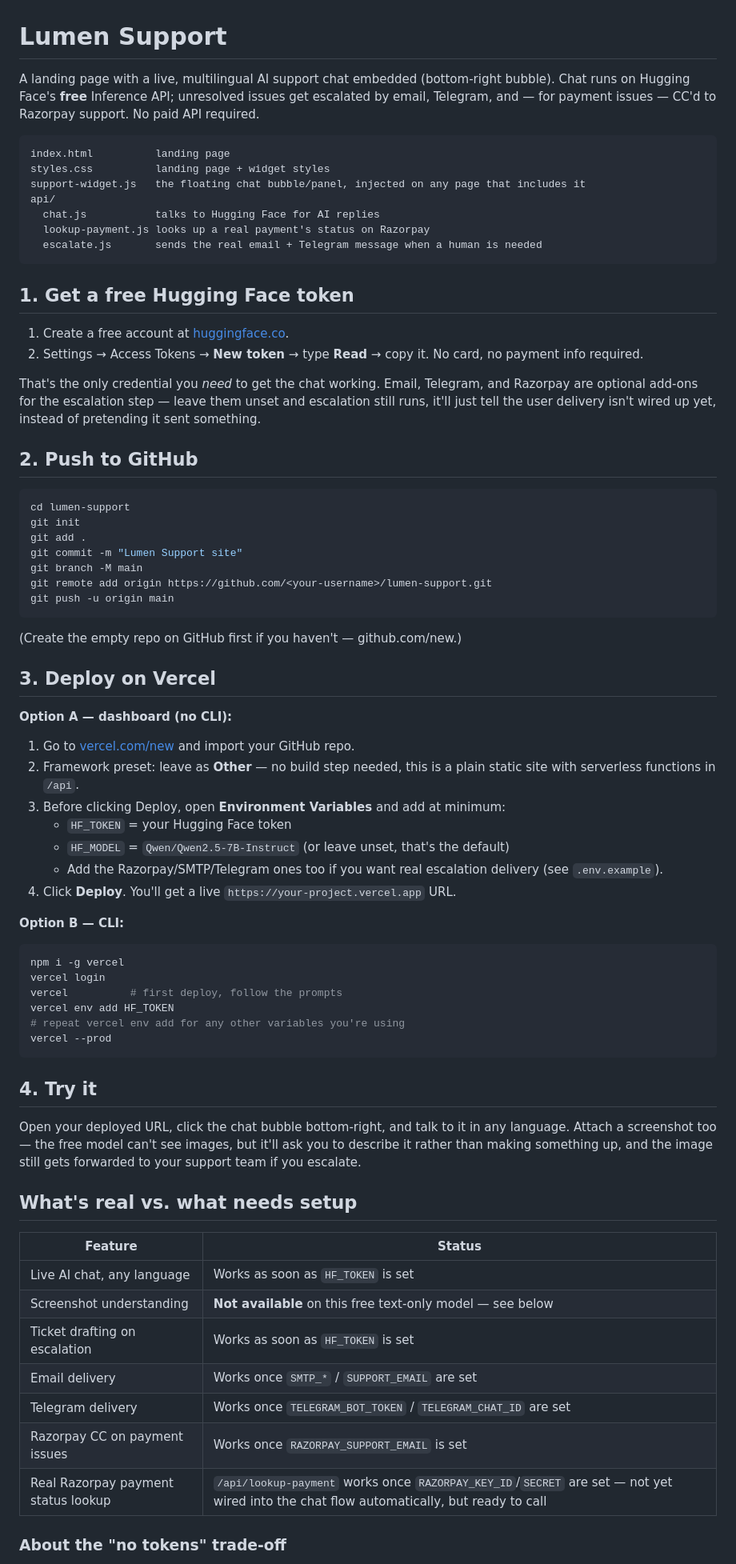
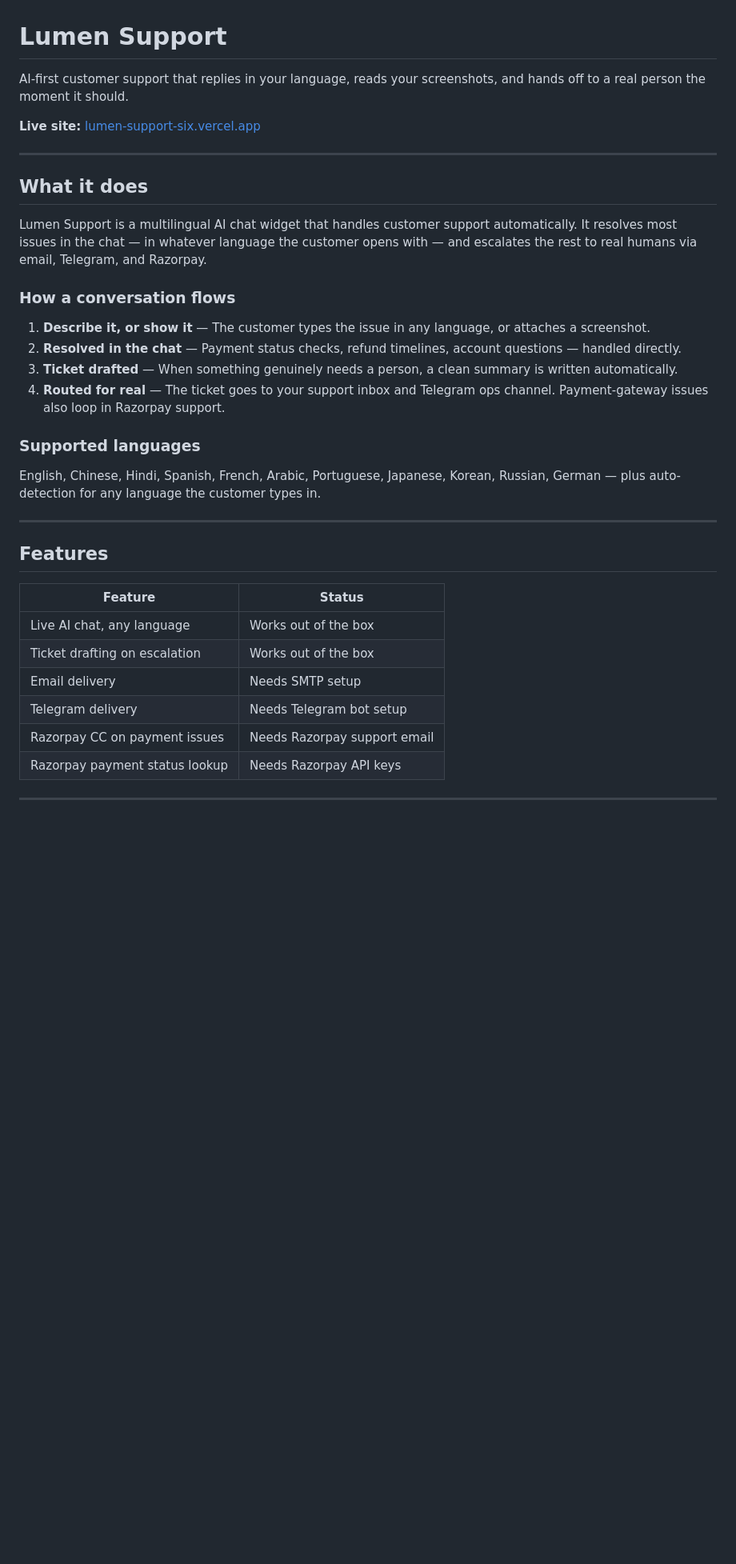
Before and after one commit to sksameerbasha11-droid/lumen-support, a Markdown page: README.md, the part around one of its changes. Shown at 80% size. GitHub-like rendering; blank space fills up the shorter version.

Commit message:
docs: rewrite README to focus on project description and usage

````diff
--- a/README.md
+++ b/README.md
@@ -1,85 +1,38 @@
 # Lumen Support
 
-A landing page with a live, multilingual AI support chat embedded (bottom-right
-bubble). Chat runs on Hugging Face's **free** Inference API; unresolved issues
-get escalated by email, Telegram, and — for payment issues — CC'd to Razorpay
-support. No paid API required.
+AI-first customer support that replies in your language, reads your screenshots, and hands off to a real person the moment it should.
 
-```
-index.html          landing page
-styles.css          landing page + widget styles
-support-widget.js   the floating chat bubble/panel, injected on any page that includes it
-api/
-  chat.js           talks to Hugging Face for AI replies
-  lookup-payment.js looks up a real payment's status on Razorpay
-  escalate.js       sends the real email + Telegram message when a human is needed
-```
+**Live site:** [lumen-support-six.vercel.app](https://lumen-support-six.vercel.app)
 
-## 1. Get a free Hugging Face token
+---
 
-1. Create a free account at [huggingface.co](https://huggingface.co).
-2. Settings → Access Tokens → **New token** → type **Read** → copy it.
-   No card, no payment info required.
+## What it does
 
-That's the only credential you *need* to get the chat working. Email,
-Telegram, and Razorpay are optional add-ons for the escalation step — leave
-them unset and escalation still runs, it'll just tell the user delivery isn't
-wired up yet, instead of pretending it sent something.
+Lumen Support is a multilingual AI chat widget that handles customer support automatically. It resolves most issues in the chat — in whatever language the customer opens with — and escalates the rest to real humans via email, Telegram, and Razorpay.
 
-## 2. Push to GitHub
+### How a conversation flows
 
-```bash
-cd lumen-support
-git init
-git add .
-git commit -m "Lumen Support site"
-git branch -M main
-git remote add origin https://github.com/<your-username>/lumen-support.git
-git push -u origin main
-```
+1. **Describe it, or show it** — The customer types the issue in any language, or attaches a screenshot.
+2. **Resolved in the chat** — Payment status checks, refund timelines, account questions — handled directly.
+3. **Ticket drafted** — When something genuinely needs a person, a clean summary is written automatically.
+4. **Routed for real** — The ticket goes to your support inbox and Telegram ops channel. Payment-gateway issues also loop in Razorpay support.
 
-(Create the empty repo on GitHub first if you haven't — github.com/new.)
+### Supported languages
 
-## 3. Deploy on Vercel
+English, Chinese, Hindi, Spanish, French, Arabic, Portuguese, Japanese, Korean, Russian, German — plus auto-detection for any language the customer types in.
 
-**Option A — dashboard (no CLI):**
-1. Go to [vercel.com/new](https://vercel.com/new) and import your GitHub repo.
-2. Framework preset: leave as **Other** — no build step needed, this is a
-   plain static site with serverless functions in `/api`.
-3. Before clicking Deploy, open **Environment Variables** and add at minimum:
-   - `HF_TOKEN` = your Hugging Face token
-   - `HF_MODEL` = `Qwen/Qwen2.5-7B-Instruct` (or leave unset, that's the default)
-   - Add the Razorpay/SMTP/Telegram ones too if you want real escalation delivery (see `.env.example`).
-4. Click **Deploy**. You'll get a live `https://your-project.vercel.app` URL.
+---
 
-**Option B — CLI:**
-```bash
-npm i -g vercel
-vercel login
-vercel          # first deploy, follow the prompts
-vercel env add HF_TOKEN
-# repeat vercel env add for any other variables you're using
-vercel --prod
-```
-
-## 4. Try it
-
-Open your deployed URL, click the chat bubble bottom-right, and talk to it in
-any language. Attach a screenshot too — the free model can't see images, but
-it'll ask you to describe it rather than making something up, and the image
-still gets forwarded to your support team if you escalate.
-
-## What's real vs. what needs setup
+## Features
 
 | Feature | Status |
 |---|---|
-| Live AI chat, any language | Works as soon as `HF_TOKEN` is set |
-| Screenshot understanding | **Not available** on this free text-only model — see below |
-| Ticket drafting on escalation | Works as soon as `HF_TOKEN` is set |
-| Email delivery | Works once `SMTP_*` / `SUPPORT_EMAIL` are set |
-| Telegram delivery | Works once `TELEGRAM_BOT_TOKEN` / `TELEGRAM_CHAT_ID` are set |
-| Razorpay CC on payment issues | Works once `RAZORPAY_SUPPORT_EMAIL` is set |
-| Real Razorpay payment status lookup | `/api/lookup-payment` works once `RAZORPAY_KEY_ID`/`SECRET` are set — not yet wired into the chat flow automatically, but ready to call |
+| Live AI chat, any language | Works out of the box |
+| Ticket drafting on escalation | Works out of the box |
+| Email delivery | Needs SMTP setup |
+| Telegram delivery | Needs Telegram bot setup |
+| Razorpay CC on payment issues | Needs Razorpay support email |
+| Razorpay payment status lookup | Needs Razorpay API keys |
 
-### About the "no tokens" trade-off
+---
 
````
Also changed, not shown: other parts of README.md (+65 -26 lines).
